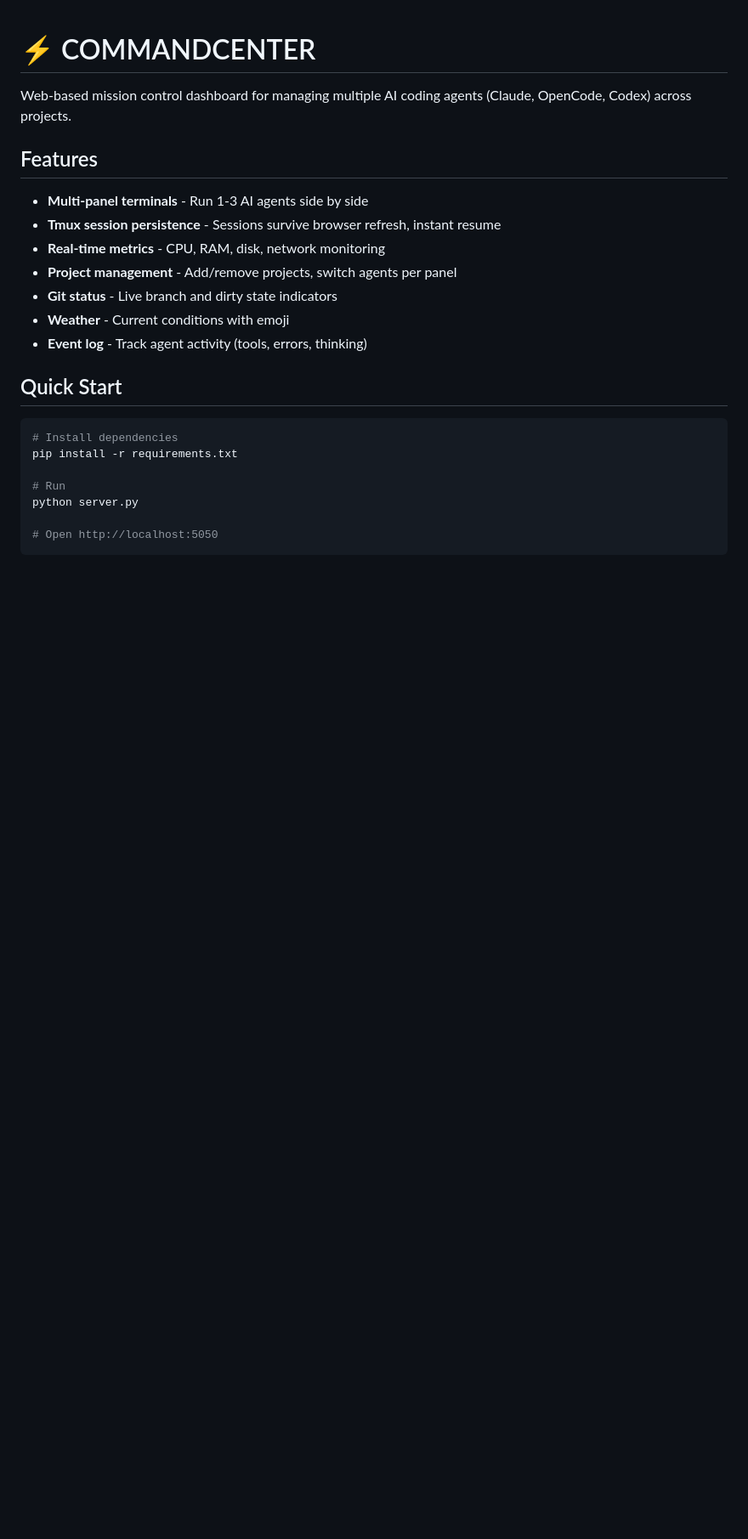
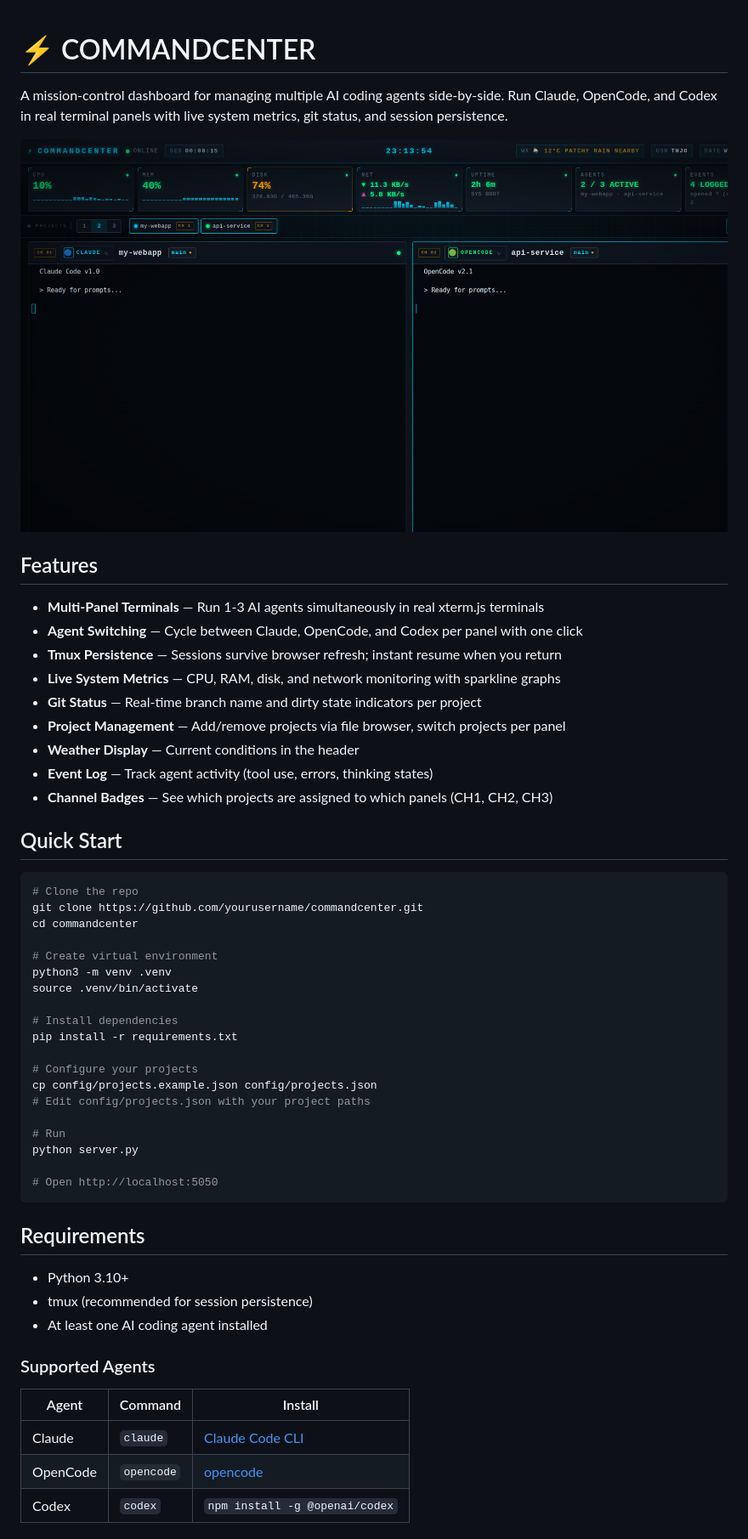
Before and after one commit to therealroel/commandcenter, a Markdown page: README.md, the part around one of its changes. Shown at 85% size. Drawn GitHub-style; pictures changed too: screenshots/dashboard.png (added); blank space fills up the shorter version.

````diff
--- a/README.md
+++ b/README.md
@@ -1,22 +1,38 @@
 # ⚡ COMMANDCENTER
 
-Web-based mission control dashboard for managing multiple AI coding agents (Claude, OpenCode, Codex) across projects.
+A mission-control dashboard for managing multiple AI coding agents side-by-side. Run Claude, OpenCode, and Codex in real terminal panels with live system metrics, git status, and session persistence.
+
+![Dashboard Screenshot](screenshots/dashboard.png)
 
 ## Features
 
-- **Multi-panel terminals** - Run 1-3 AI agents side by side
-- **Tmux session persistence** - Sessions survive browser refresh, instant resume
-- **Real-time metrics** - CPU, RAM, disk, network monitoring
-- **Project management** - Add/remove projects, switch agents per panel
-- **Git status** - Live branch and dirty state indicators
-- **Weather** - Current conditions with emoji
-- **Event log** - Track agent activity (tools, errors, thinking)
+- **Multi-Panel Terminals** — Run 1-3 AI agents simultaneously in real xterm.js terminals
+- **Agent Switching** — Cycle between Claude, OpenCode, and Codex per panel with one click
+- **Tmux Persistence** — Sessions survive browser refresh; instant resume when you return
+- **Live System Metrics** — CPU, RAM, disk, and network monitoring with sparkline graphs
+- **Git Status** — Real-time branch name and dirty state indicators per project
+- **Project Management** — Add/remove projects via file browser, switch projects per panel
+- **Weather Display** — Current conditions in the header
+- **Event Log** — Track agent activity (tool use, errors, thinking states)
+- **Channel Badges** — See which projects are assigned to which panels (CH1, CH2, CH3)
 
 ## Quick Start
 
 ```bash
+# Clone the repo
+git clone https://github.com/yourusername/commandcenter.git
+cd commandcenter
+
+# Create virtual environment
+python3 -m venv .venv
+source .venv/bin/activate
+
 # Install dependencies
 pip install -r requirements.txt
+
+# Configure your projects
+cp config/projects.example.json config/projects.json
+# Edit config/projects.json with your project paths
 
 # Run
 python server.py
@@ -24,3 +40,17 @@ python server.py
 # Open http://localhost:5050
 ```
 
+## Requirements
+
+- Python 3.10+
+- tmux (recommended for session persistence)
+- At least one AI coding agent installed
+
+### Supported Agents
+
+| Agent | Command | Install |
+|-------|---------|---------|
+| Claude | `claude` | [Claude Code CLI](https://docs.anthropic.com/en/docs/claude-code) |
+| OpenCode | `opencode` | [opencode](https://github.com/opencode-ai/opencode) |
+| Codex | `codex` | `npm install -g @openai/codex` |
+
````
Also changed, not shown: other parts of README.md (+68 -17 lines), 5 other files.
